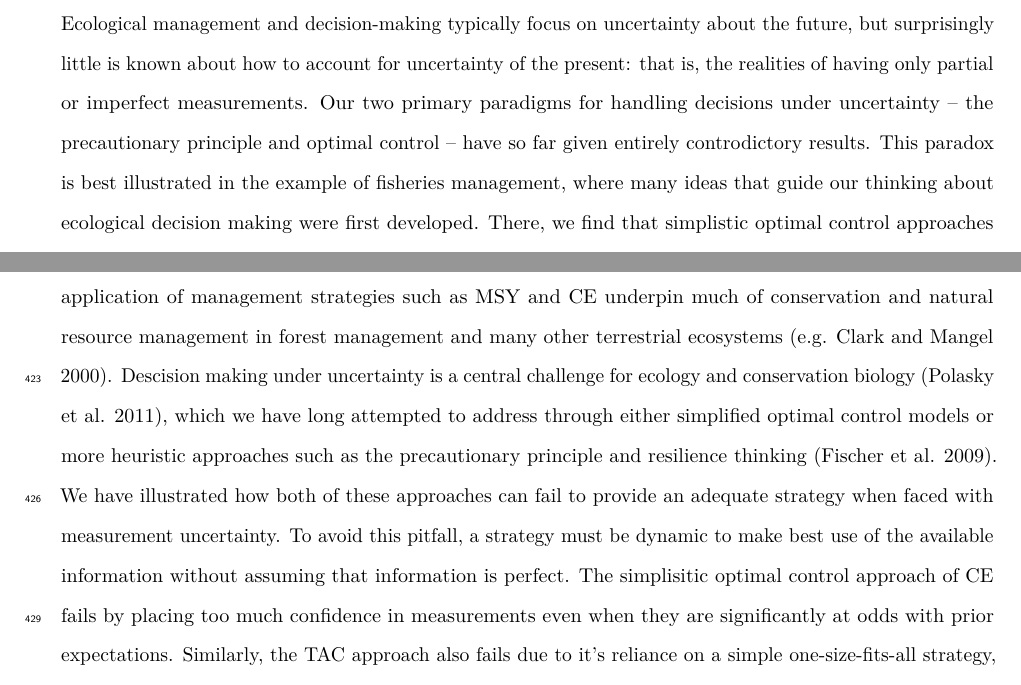
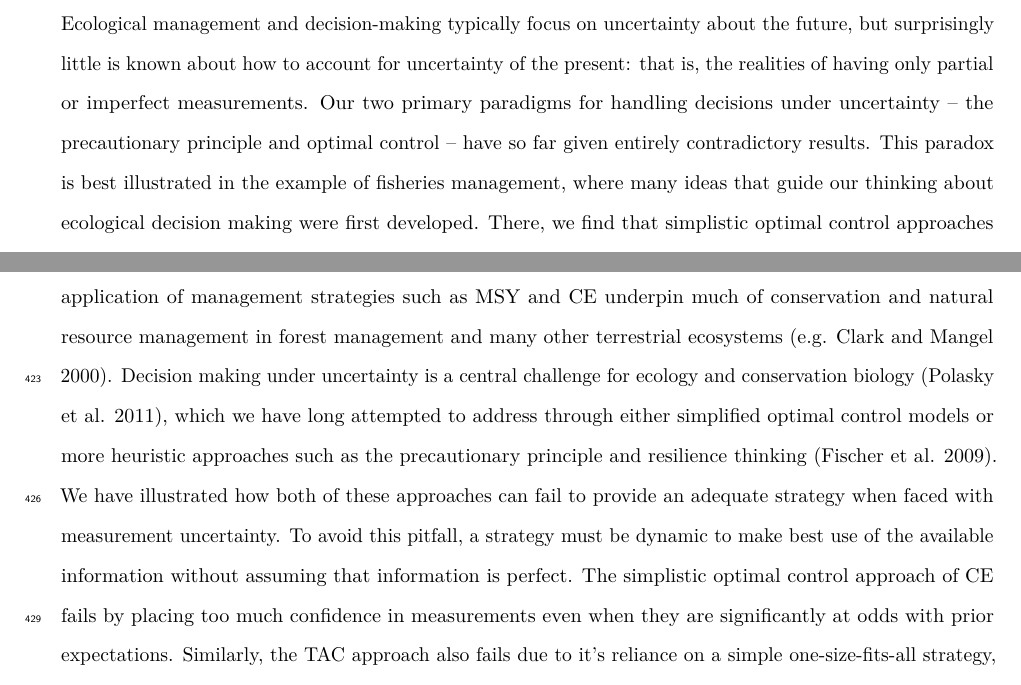
Before and after one commit to boettiger-lab/pomdp-intro, a LaTeX paper (manuscripts/manuscript.tex): two parts of pages 1 and 18 of 24, joined at a grey line, cut so that both start at the same text. Compiled offline with pdfLaTeX.

Commit message:
fixing typos

```diff
--- a/manuscripts/manuscript.tex
+++ b/manuscripts/manuscript.tex
@@ -84,7 +84,7 @@
   for uncertainty of the present: that is, the realities of having only
   partial or imperfect measurements. Our two primary paradigms for
   handling decisions under uncertainty -- the precautionary principle and
-  optimal control -- have so far given entirely controdictory results.
+  optimal control -- have so far given entirely contradictory results.
   This paradox is best illustrated in the example of fisheries management,
   where many ideas that guide our thinking about ecological decision
   making were first developed. There, we find that simplistic optimal
@@ -879,7 +879,7 @@ Our results also have important consequences for ecological management
 more generally. The study and application of management strategies such
 as MSY and CE underpin much of conservation and natural resource
 management in forest management and many other terrestrial ecosystems
-(e.g. Clark and Mangel 2000). Descision making under uncertainty is a
+(e.g. Clark and Mangel 2000). Decision making under uncertainty is a
 central challenge for ecology and conservation biology (Polasky et al.
 2011), which we have long attempted to address through either simplified
 optimal control models or more heuristic approaches such as the
@@ -888,7 +888,7 @@ We have illustrated how both of these approaches can fail to provide an
 adequate strategy when faced with measurement uncertainty. To avoid this
 pitfall, a strategy must be dynamic to make best use of the available
 information without assuming that information is perfect. The
-simplisitic optimal control approach of CE fails by placing too much
+simplistic optimal control approach of CE fails by placing too much
 confidence in measurements even when they are significantly at odds with
 prior expectations. Similarly, the TAC approach also fails due to it's
 reliance on a simple one-size-fits-all strategy, not reducing catch
```
Also changed, not shown: manuscripts/manuscript.pdf, 3 other files.
